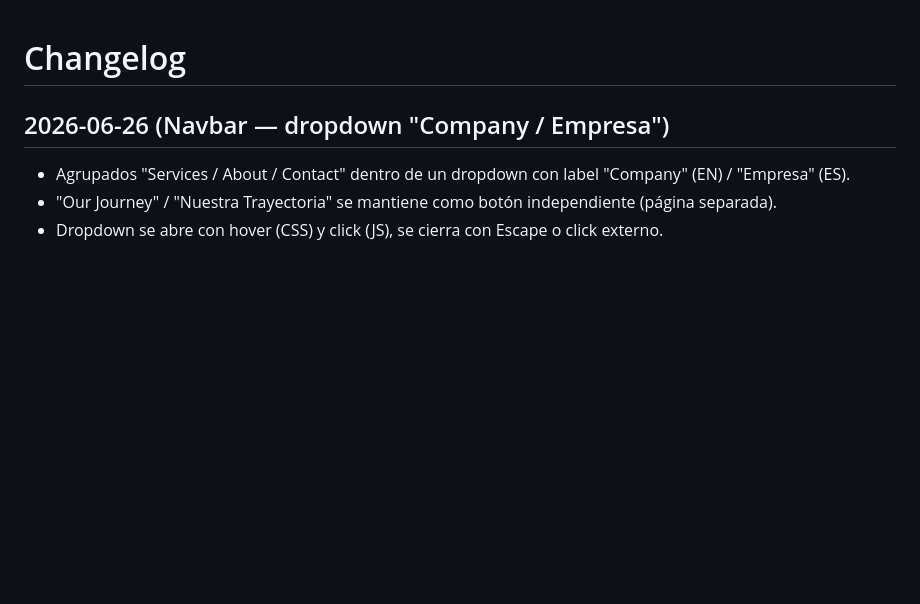
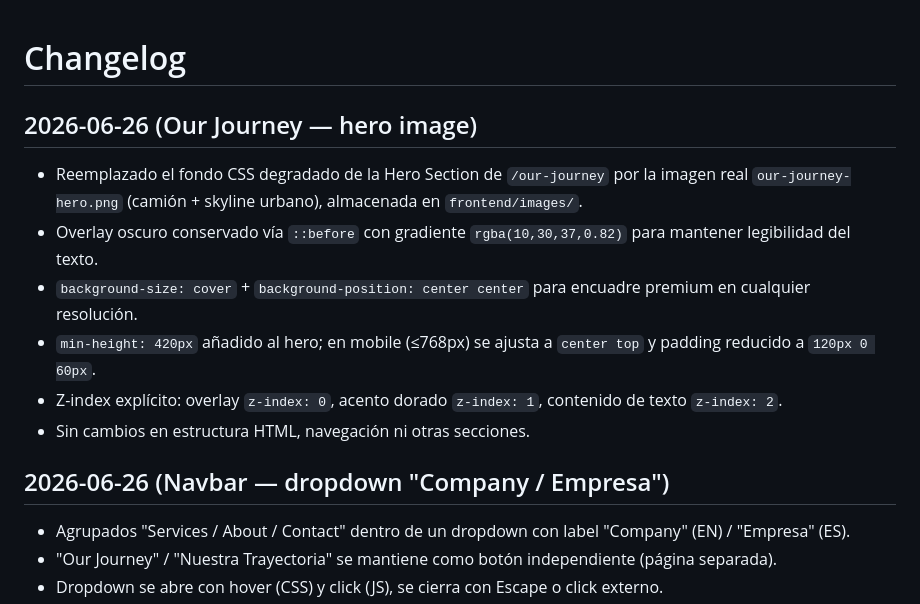
Before and after one commit to bestfreight01-ship-it/bfs-sitio-web, a Markdown page: docs/CHANGELOG.md, the part around the change. Drawn GitHub-style; blank space fills up the shorter version.

Commit message:
Update CHANGELOG: document Our Journey hero image change
Co-Authored-By: Claude Sonnet 4.6 <noreply@anthropic.com>

```diff
--- a/docs/CHANGELOG.md
+++ b/docs/CHANGELOG.md
@@ -1,4 +1,12 @@
 # Changelog
+
+## 2026-06-26 (Our Journey — hero image)
+- Reemplazado el fondo CSS degradado de la Hero Section de `/our-journey` por la imagen real `our-journey-hero.png` (camión + skyline urbano), almacenada en `frontend/images/`.
+- Overlay oscuro conservado vía `::before` con gradiente `rgba(10,30,37,0.82)` para mantener legibilidad del texto.
+- `background-size: cover` + `background-position: center center` para encuadre premium en cualquier resolución.
+- `min-height: 420px` añadido al hero; en mobile (≤768px) se ajusta a `center top` y padding reducido a `120px 0 60px`.
+- Z-index explícito: overlay `z-index: 0`, acento dorado `z-index: 1`, contenido de texto `z-index: 2`.
+- Sin cambios en estructura HTML, navegación ni otras secciones.
 
 ## 2026-06-26 (Navbar — dropdown "Company / Empresa")
 - Agrupados "Services / About / Contact" dentro de un dropdown con label "Company" (EN) / "Empresa" (ES).
```
